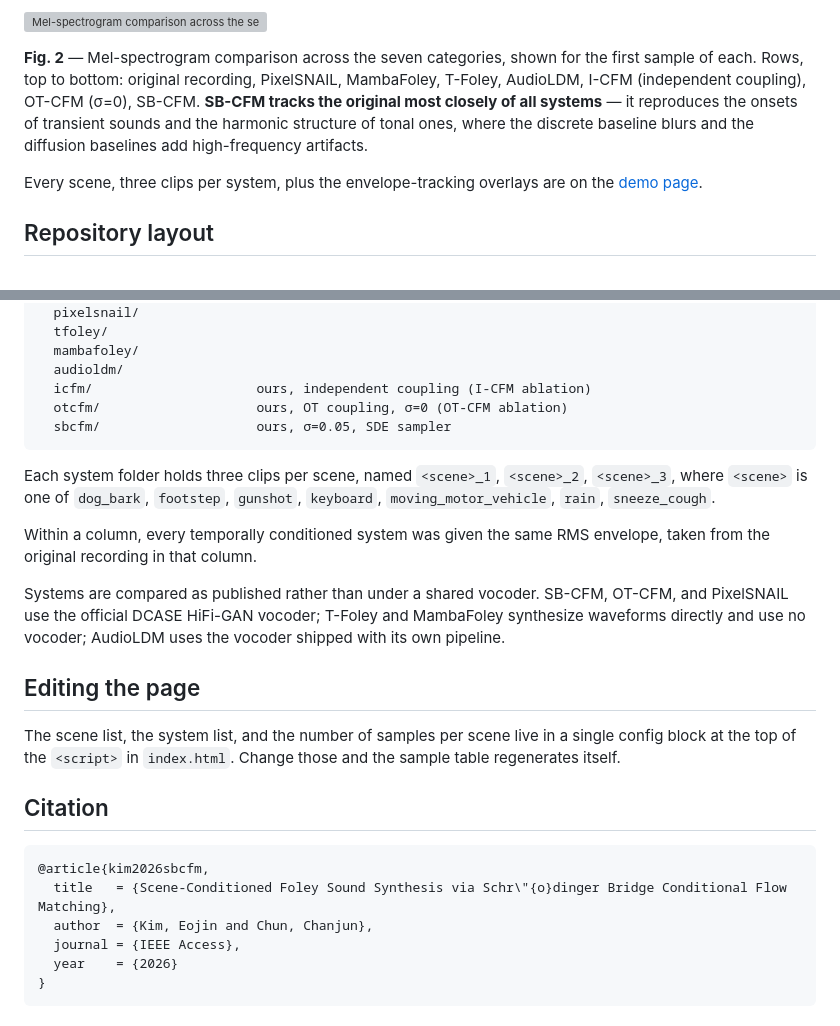
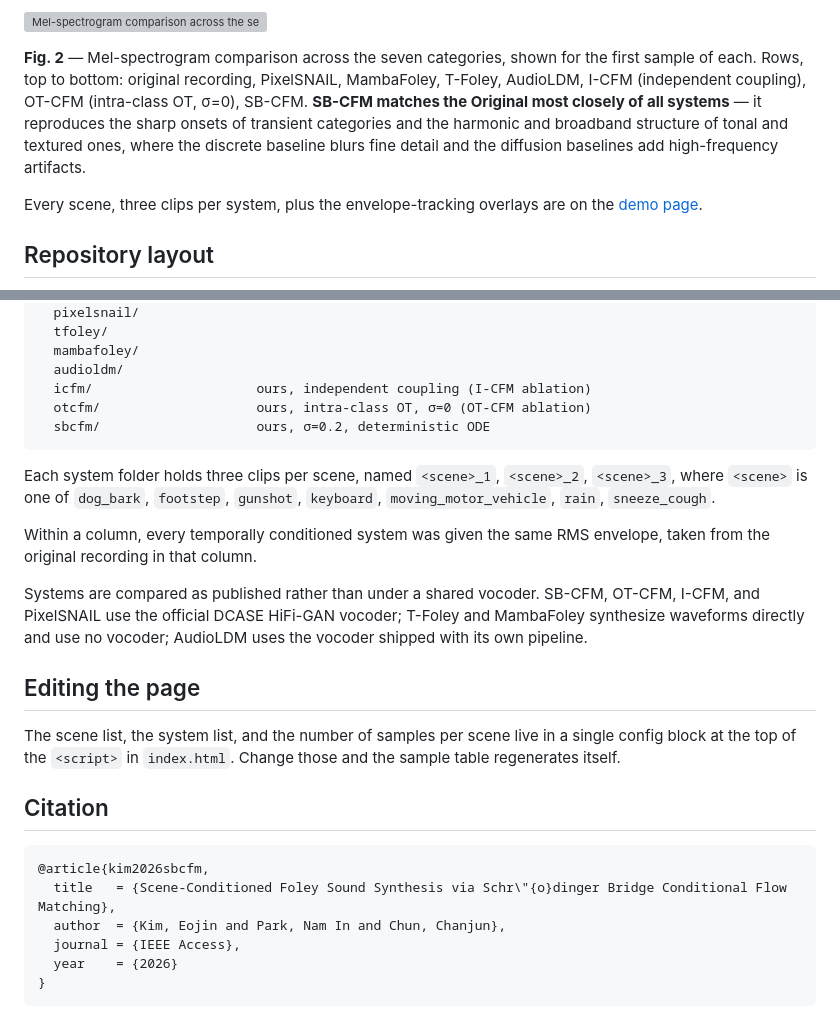
Before and after one commit to jjj33325/sbcfm-demo, a Markdown page: README.md, 2 parts joined by grey strips. Rendered like a GitHub page; grey boxes are pictures that could not be loaded.

````diff
--- a/README.md
+++ b/README.md
@@ -77,9 +84,10 @@ all of our own variants sharing the same w — so the ablations vary the flow fo
 
 **Fig. 2** — Mel-spectrogram comparison across the seven categories, shown for the first sample of
 each. Rows, top to bottom: original recording, PixelSNAIL, MambaFoley, T-Foley, AudioLDM, I-CFM
-(independent coupling), OT-CFM (σ=0), SB-CFM. **SB-CFM tracks the original most closely of all
-systems** — it reproduces the onsets of transient sounds and the harmonic structure of tonal ones,
-where the discrete baseline blurs and the diffusion baselines add high-frequency artifacts.
+(independent coupling), OT-CFM (intra-class OT, σ=0), SB-CFM. **SB-CFM matches the Original most
+closely of all systems** — it reproduces the sharp onsets of transient categories and the harmonic
+and broadband structure of tonal and textured ones, where the discrete baseline blurs fine detail
+and the diffusion baselines add high-frequency artifacts.
 
 Every scene, three clips per system, plus the envelope-tracking overlays are on the
 [demo page](https://jjj33325.github.io/sbcfm-demo).
@@ -99,8 +107,8 @@ audio/                      4 s, 22.05 kHz, systems compared as published (see n
   mambafoley/
   audioldm/
   icfm/                     ours, independent coupling (I-CFM ablation)
-  otcfm/                    ours, OT coupling, σ=0 (OT-CFM ablation)
-  sbcfm/                    ours, σ=0.05, SDE sampler
+  otcfm/                    ours, intra-class OT, σ=0 (OT-CFM ablation)
+  sbcfm/                    ours, σ=0.2, deterministic ODE
 ```
 
 Each system folder holds three clips per scene, named `<scene>_1`, `<scene>_2`, `<scene>_3`, where
@@ -110,7 +118,7 @@ Each system folder holds three clips per scene, named `<scene>_1`, `<scene>_2`,
 Within a column, every temporally conditioned system was given the same RMS envelope, taken from
 the original recording in that column.
 
-Systems are compared as published rather than under a shared vocoder. SB-CFM, OT-CFM, and
+Systems are compared as published rather than under a shared vocoder. SB-CFM, OT-CFM, I-CFM, and
 PixelSNAIL use the official DCASE HiFi-GAN vocoder; T-Foley and MambaFoley synthesize waveforms
 directly and use no vocoder; AudioLDM uses the vocoder shipped with its own pipeline.
 
@@ -124,7 +132,7 @@ at the top of the `<script>` in `index.html`. Change those and the sample table
 ```bibtex
 @article{kim2026sbcfm,
   title   = {Scene-Conditioned Foley Sound Synthesis via Schr\"{o}dinger Bridge Conditional Flow Matching},
-  author  = {Kim, Eojin and Chun, Chanjun},
+  author  = {Kim, Eojin and Park, Nam In and Chun, Chanjun},
   journal = {IEEE Access},
   year    = {2026}
 }
````
Also changed, not shown: other parts of README.md (+36 -29 lines).
